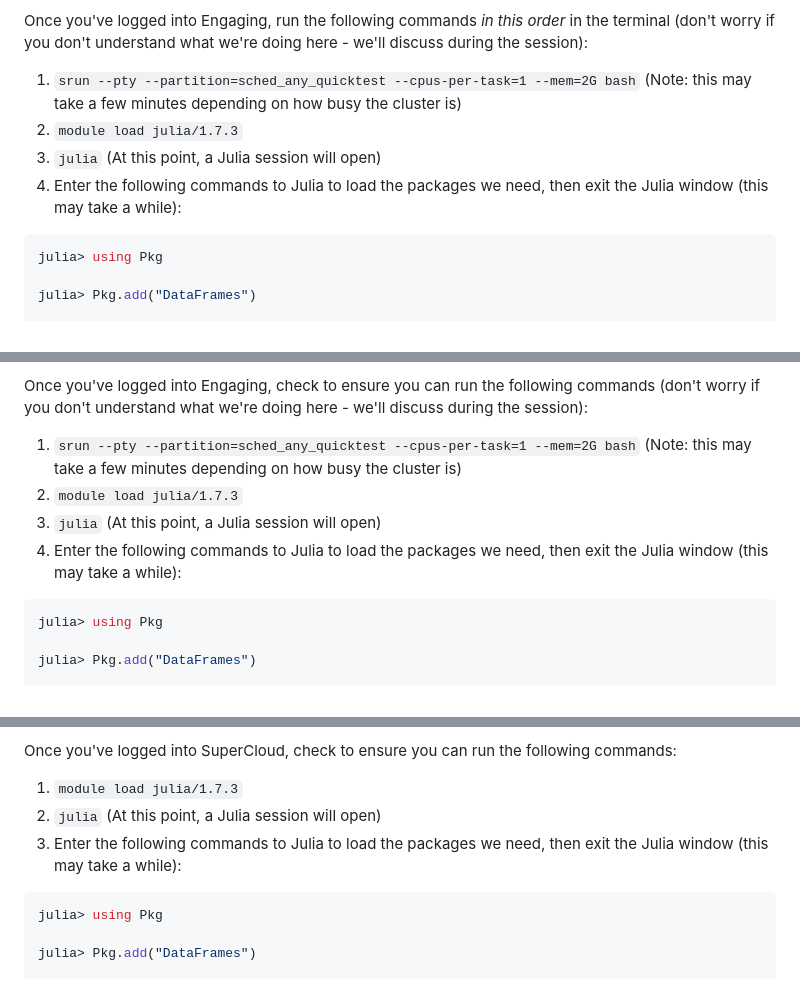
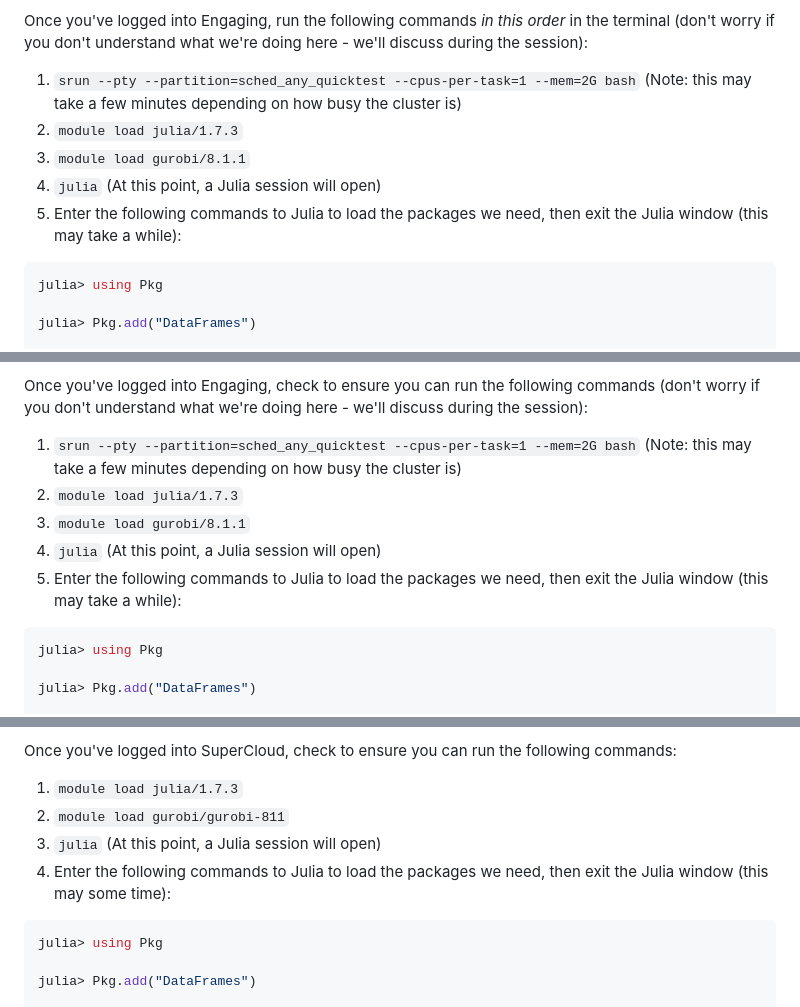
Before and after one commit to alexschmid3/15.S60_2023, a Markdown page: 8_hpc_and_efficiency/README.md, 3 parts joined by grey strips. GitHub-like rendering.

Commit message:
Update preassignment - SuperCloud package names

````diff
--- a/8_hpc_and_efficiency/README.md
+++ b/8_hpc_and_efficiency/README.md
@@ -16,8 +16,9 @@ Once you've logged into Engaging, run the following commands *in this order* in
 
 1. ```srun --pty --partition=sched_any_quicktest --cpus-per-task=1 --mem=2G bash```  (Note: this may take a few minutes depending on how busy the cluster is)
 2. ```module load julia/1.7.3```
-3. ```julia``` (At this point, a Julia session will open)
-4. Enter the following commands to Julia to load the packages we need, then exit the Julia window (this may take a while):
+3. ```module load gurobi/8.1.1```
+4. ```julia``` (At this point, a Julia session will open)
+5. Enter the following commands to Julia to load the packages we need, then exit the Julia window (this may take a while):
 
 ```julia
 julia> using Pkg
@@ -54,8 +55,9 @@ Once you've logged into Engaging, check to ensure you can run the following comm
 
 1. ```srun --pty --partition=sched_any_quicktest --cpus-per-task=1 --mem=2G bash```  (Note: this may take a few minutes depending on how busy the cluster is)
 2. ```module load julia/1.7.3```
-3. ```julia``` (At this point, a Julia session will open)
-4. Enter the following commands to Julia to load the packages we need, then exit the Julia window (this may take a while):
+3. ```module load gurobi/8.1.1```
+4. ```julia``` (At this point, a Julia session will open)
+5. Enter the following commands to Julia to load the packages we need, then exit the Julia window (this may take a while):
 
 ```julia
 julia> using Pkg
@@ -93,8 +95,9 @@ If you're using **Windows**, there are many options for access. The simplest is
 Once you've logged into SuperCloud, check to ensure you can run the following commands:
 
 1. ```module load julia/1.7.3```
-2. ```julia``` (At this point, a Julia session will open)
-4. Enter the following commands to Julia to load the packages we need, then exit the Julia window (this may take a while):
+2. ```module load gurobi/gurobi-811```
+3. ```julia``` (At this point, a Julia session will open)
+4. Enter the following commands to Julia to load the packages we need, then exit the Julia window (this may some time):
 
 ```julia
 julia> using Pkg
````
